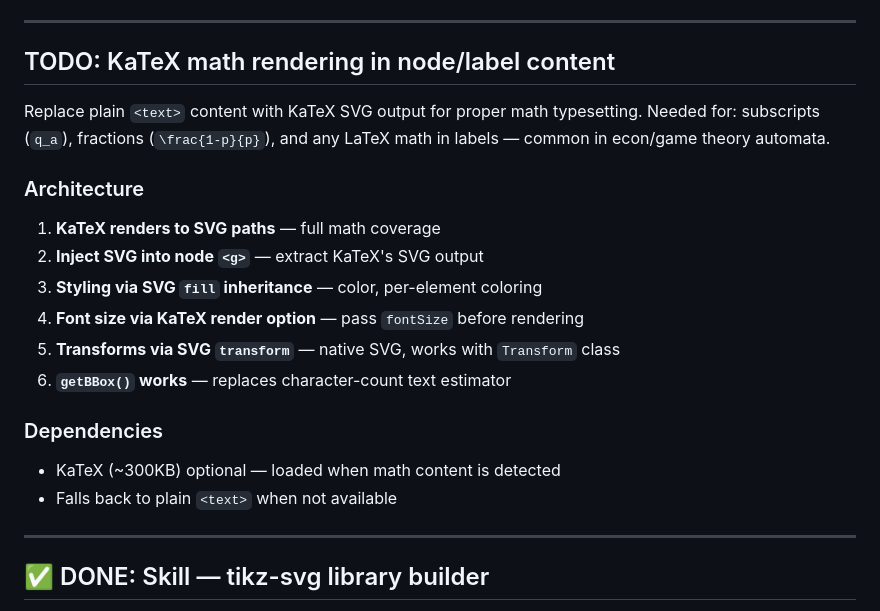
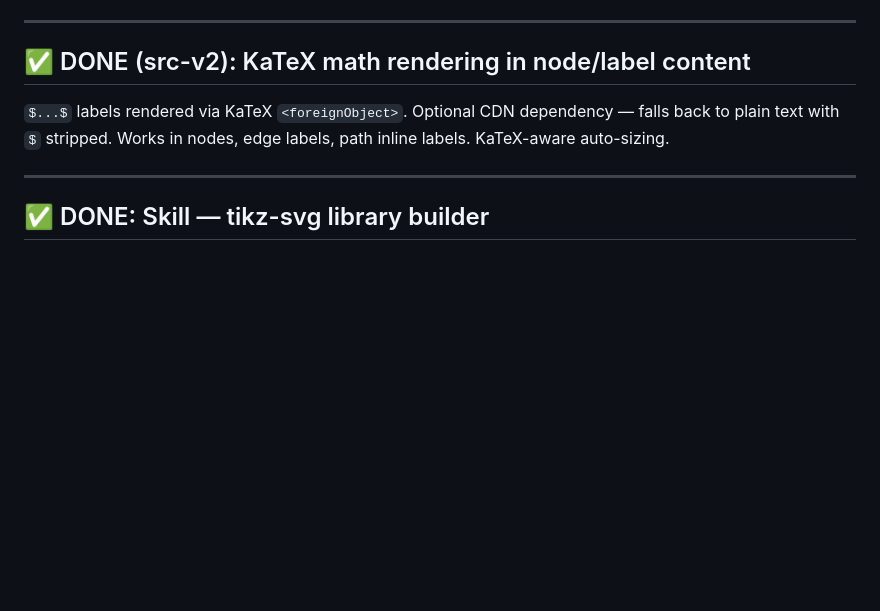
Before and after one commit to sergio0p/tikz-svg, a Markdown page: TODO.md, the part around the change. Rendered like a GitHub page; blank space fills up the shorter version.

Commit message:
Update TODO: mark KaTeX as done, 437 tests
Co-Authored-By: Claude Opus 4.6 (1M context) <noreply@anthropic.com>

```diff
--- a/TODO.md
+++ b/TODO.md
@@ -51,23 +51,9 @@ Style registry (`style/registry.js`) with `config.styles` for reusable named bun
 
 ---
 
-## TODO: KaTeX math rendering in node/label content
+## ✅ DONE (src-v2): KaTeX math rendering in node/label content
 
-Replace plain `<text>` content with KaTeX SVG output for proper math typesetting. Needed for: subscripts (`q_a`), fractions (`\frac{1-p}{p}`), and any LaTeX math in labels — common in econ/game theory automata.
-
-### Architecture
-
-1. **KaTeX renders to SVG paths** — full math coverage
-2. **Inject SVG into node `<g>`** — extract KaTeX's SVG output
-3. **Styling via SVG `fill` inheritance** — color, per-element coloring
-4. **Font size via KaTeX render option** — pass `fontSize` before rendering
-5. **Transforms via SVG `transform`** — native SVG, works with `Transform` class
-6. **`getBBox()` works** — replaces character-count text estimator
-
-### Dependencies
-
-- KaTeX (~300KB) optional — loaded when math content is detected
-- Falls back to plain `<text>` when not available
+`$...$` labels rendered via KaTeX `<foreignObject>`. Optional CDN dependency — falls back to plain text with `$` stripped. Works in nodes, edge labels, path inline labels. KaTeX-aware auto-sizing.
 
 ---
 
```
